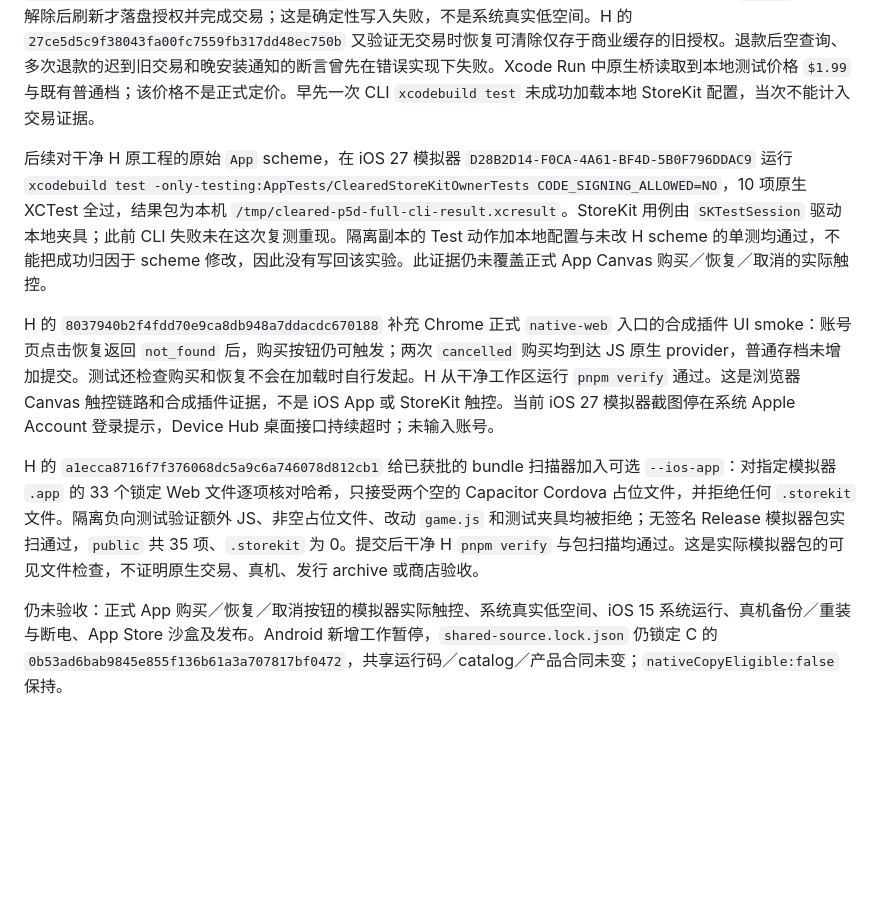
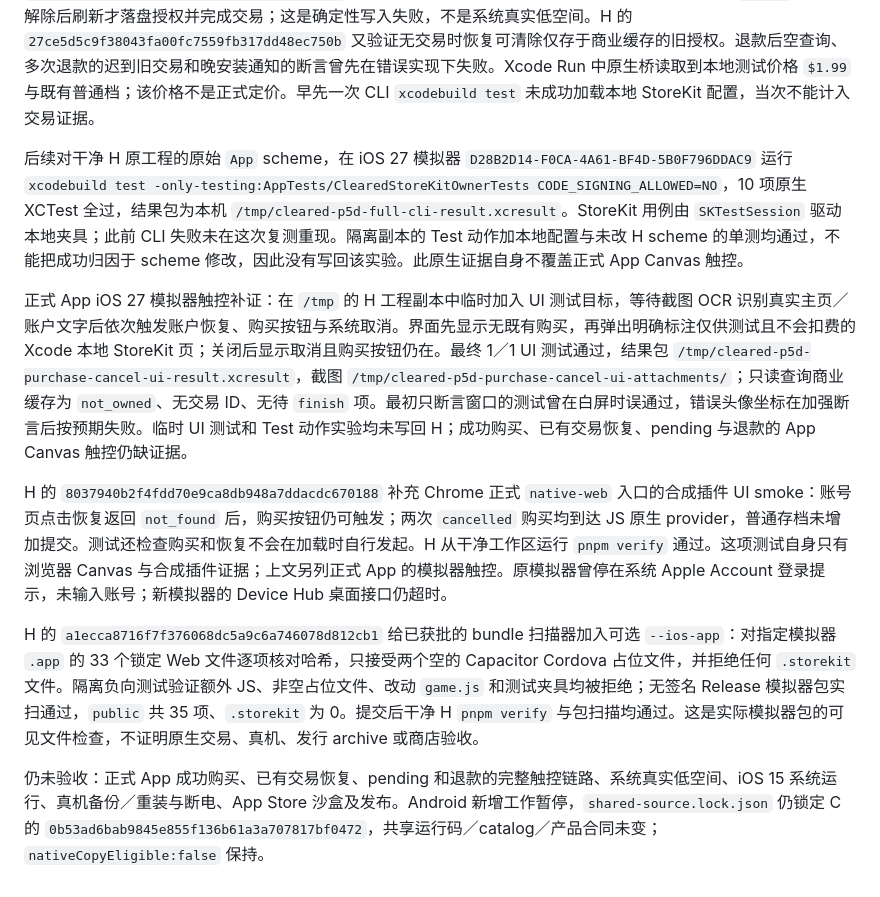
Before and after one commit to godwhere/ClearedMiniProgram, a Markdown page: docs/p5-d-ios-scope-proposal.md, the part around the change. GitHub-like rendering; blank space fills up the shorter version.

```diff
--- a/docs/p5-d-ios-scope-proposal.md
+++ b/docs/p5-d-ios-scope-proposal.md
@@ -61,10 +61,12 @@ H 在 `5d6a4160f84d1ad29a9a058490bc626dac01e31b` 完成逐文件白名单内的
 
 Xcode 27 图形界面在 iOS 27 iPhone 18 Pro 模拟器执行 10 项 Swift XCTest 全部通过：本地购买／恢复／退款、无交易恢复时旧缓存去权、待批准购买不提前授权、启动漏过更新后的 `unfinished` 补扫与缓存恢复、独立 SQLite 与普通档隔离、缺安装标识或数据库、损坏数据和未来 schema 的失败关闭。H 的 `b9d4c392643c199294b5aa58804ee8705295b980` 新增商业 SQLite 写入拒绝注入：App 购买不授权、不 `finish`，故障解除后刷新才落盘授权并完成交易；这是确定性写入失败，不是系统真实低空间。H 的 `27ce5d5c9f38043fa00fc7559fb317dd48ec750b` 又验证无交易时恢复可清除仅存于商业缓存的旧授权。退款后空查询、多次退款的迟到旧交易和晚安装通知的断言曾先在错误实现下失败。Xcode Run 中原生桥读取到本地测试价格 `$1.99` 与既有普通档；该价格不是正式定价。早先一次 CLI `xcodebuild test` 未成功加载本地 StoreKit 配置，当次不能计入交易证据。
 
-后续对干净 H 原工程的原始 `App` scheme，在 iOS 27 模拟器 `D28B2D14-F0CA-4A61-BF4D-5B0F796DDAC9` 运行 `xcodebuild test -only-testing:AppTests/ClearedStoreKitOwnerTests CODE_SIGNING_ALLOWED=NO`，10 项原生 XCTest 全过，结果包为本机 `/tmp/cleared-p5d-full-cli-result.xcresult`。StoreKit 用例由 `SKTestSession` 驱动本地夹具；此前 CLI 失败未在这次复测重现。隔离副本的 Test 动作加本地配置与未改 H scheme 的单测均通过，不能把成功归因于 scheme 修改，因此没有写回该实验。此证据仍未覆盖正式 App Canvas 购买／恢复／取消的实际触控。
+后续对干净 H 原工程的原始 `App` scheme，在 iOS 27 模拟器 `D28B2D14-F0CA-4A61-BF4D-5B0F796DDAC9` 运行 `xcodebuild test -only-testing:AppTests/ClearedStoreKitOwnerTests CODE_SIGNING_ALLOWED=NO`，10 项原生 XCTest 全过，结果包为本机 `/tmp/cleared-p5d-full-cli-result.xcresult`。StoreKit 用例由 `SKTestSession` 驱动本地夹具；此前 CLI 失败未在这次复测重现。隔离副本的 Test 动作加本地配置与未改 H scheme 的单测均通过，不能把成功归因于 scheme 修改，因此没有写回该实验。此原生证据自身不覆盖正式 App Canvas 触控。
 
-H 的 `8037940b2f4fdd70e9ca8db948a7ddacdc670188` 补充 Chrome 正式 `native-web` 入口的合成插件 UI smoke：账号页点击恢复返回 `not_found` 后，购买按钮仍可触发；两次 `cancelled` 购买均到达 JS 原生 provider，普通存档未增加提交。测试还检查购买和恢复不会在加载时自行发起。H 从干净工作区运行 `pnpm verify` 通过。这是浏览器 Canvas 触控链路和合成插件证据，不是 iOS App 或 StoreKit 触控。当前 iOS 27 模拟器截图停在系统 Apple Account 登录提示，Device Hub 桌面接口持续超时；未输入账号。
+正式 App iOS 27 模拟器触控补证：在 `/tmp` 的 H 工程副本中临时加入 UI 测试目标，等待截图 OCR 识别真实主页／账户文字后依次触发账户恢复、购买按钮与系统取消。界面先显示无既有购买，再弹出明确标注仅供测试且不会扣费的 Xcode 本地 StoreKit 页；关闭后显示取消且购买按钮仍在。最终 1／1 UI 测试通过，结果包 `/tmp/cleared-p5d-purchase-cancel-ui-result.xcresult`，截图 `/tmp/cleared-p5d-purchase-cancel-ui-attachments/`；只读查询商业缓存为 `not_owned`、无交易 ID、无待 `finish` 项。最初只断言窗口的测试曾在白屏时误通过，错误头像坐标在加强断言后按预期失败。临时 UI 测试和 Test 动作实验均未写回 H；成功购买、已有交易恢复、pending 与退款的 App Canvas 触控仍缺证据。
+
+H 的 `8037940b2f4fdd70e9ca8db948a7ddacdc670188` 补充 Chrome 正式 `native-web` 入口的合成插件 UI smoke：账号页点击恢复返回 `not_found` 后，购买按钮仍可触发；两次 `cancelled` 购买均到达 JS 原生 provider，普通存档未增加提交。测试还检查购买和恢复不会在加载时自行发起。H 从干净工作区运行 `pnpm verify` 通过。这项测试自身只有浏览器 Canvas 与合成插件证据；上文另列正式 App 的模拟器触控。原模拟器曾停在系统 Apple Account 登录提示，未输入账号；新模拟器的 Device Hub 桌面接口仍超时。
 
 H 的 `a1ecca8716f7f376068dc5a9c6a746078d812cb1` 给已获批的 bundle 扫描器加入可选 `--ios-app`：对指定模拟器 `.app` 的 33 个锁定 Web 文件逐项核对哈希，只接受两个空的 Capacitor Cordova 占位文件，并拒绝任何 `.storekit` 文件。隔离负向测试验证额外 JS、非空占位文件、改动 `game.js` 和测试夹具均被拒绝；无签名 Release 模拟器包实扫通过，`public` 共 35 项、`.storekit` 为 0。提交后干净 H `pnpm verify` 与包扫描均通过。这是实际模拟器包的可见文件检查，不证明原生交易、真机、发行 archive 或商店验收。
 
-仍未验收：正式 App 购买／恢复／取消按钮的模拟器实际触控、系统真实低空间、iOS 15 系统运行、真机备份／重装与断电、App Store 沙盒及发布。Android 新增工作暂停，`shared-source.lock.json` 仍锁定 C 的 `0b53ad6bab9845e855f136b61a3a707817bf0472`，共享运行码／catalog／产品合同未变；`nativeCopyEligible:false` 保持。
+仍未验收：正式 App 成功购买、已有交易恢复、pending 和退款的完整触控链路、系统真实低空间、iOS 15 系统运行、真机备份／重装与断电、App Store 沙盒及发布。Android 新增工作暂停，`shared-source.lock.json` 仍锁定 C 的 `0b53ad6bab9845e855f136b61a3a707817bf0472`，共享运行码／catalog／产品合同未变；`nativeCopyEligible:false` 保持。
```
Also changed, not shown: docs/app-portability-plan.md (+8 -6 lines).
